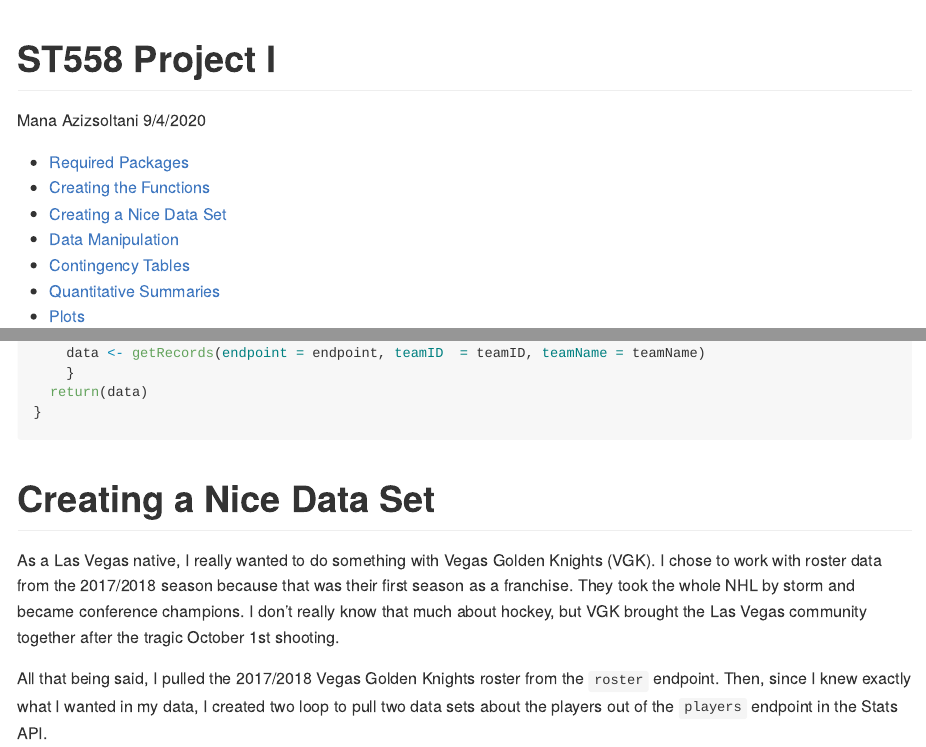
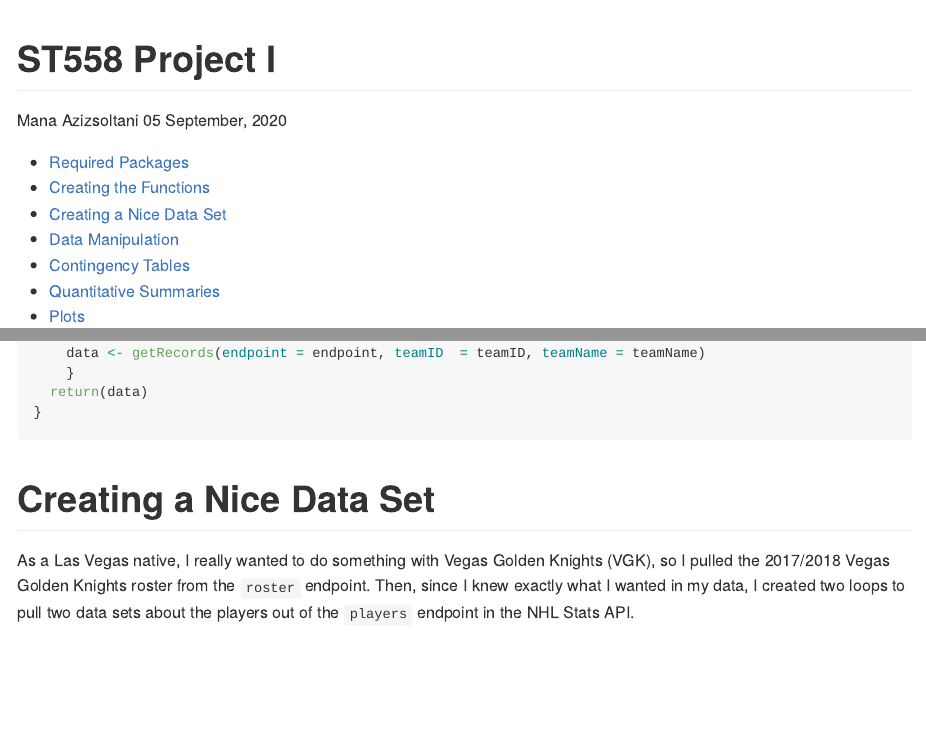
Before and after one commit to manaaziz/ST558-RProj1, an R Markdown document (ST558-RProj1.Rmd): the page in a window 1100 px wide, from its top, and a second part further down, joined at a grey line. Rendered offline with R 4.5, knitr and Pandoc, with nearby package versions; some code elsewhere in the file could not run offline.

Commit message:
added automatic date and fixed a spelling error

````diff
--- a/ST558-RProj1.Rmd
+++ b/ST558-RProj1.Rmd
@@ -1,7 +1,7 @@
 ---
 title: "ST558 Project I"
 author: "Mana Azizsoltani"
-date: "9/4/2020"
+date: "`r format(Sys.time(), '%d %B, %Y')`"
 output:
   github_document:
     toc: true
@@ -78,9 +78,7 @@ pullData <- function(api = c("stats", "records"), endpoint = NULL,
 ```
 
 # Creating a Nice Data Set
-As a Las Vegas native, I really wanted to do something with Vegas Golden Knights (VGK). I chose to work with roster data from the 2017/2018 season because that was their first season as a franchise. They took the whole NHL by storm and became conference champions. I don't really know that much about hockey, but VGK brought the Las Vegas community together after the tragic October 1st shooting.
-
-All that being said, I pulled the 2017/2018 Vegas Golden Knights roster from the `roster` endpoint. Then, since I knew exactly what I wanted in my data, I created two loop to pull two data sets about the players out of the `players` endpoint in the Stats API.
+As a Las Vegas native, I really wanted to do something with Vegas Golden Knights (VGK), so I pulled the 2017/2018 Vegas Golden Knights roster from the `roster` endpoint. Then, since I knew exactly what I wanted in my data, I created two loops to pull two data sets about the players out of the `players` endpoint in the NHL Stats API.
 
 ```{r getData, message=FALSE}
 # read in the roster of the VGK for the 2017/2018 season
````
Also changed, not shown: README.md.
